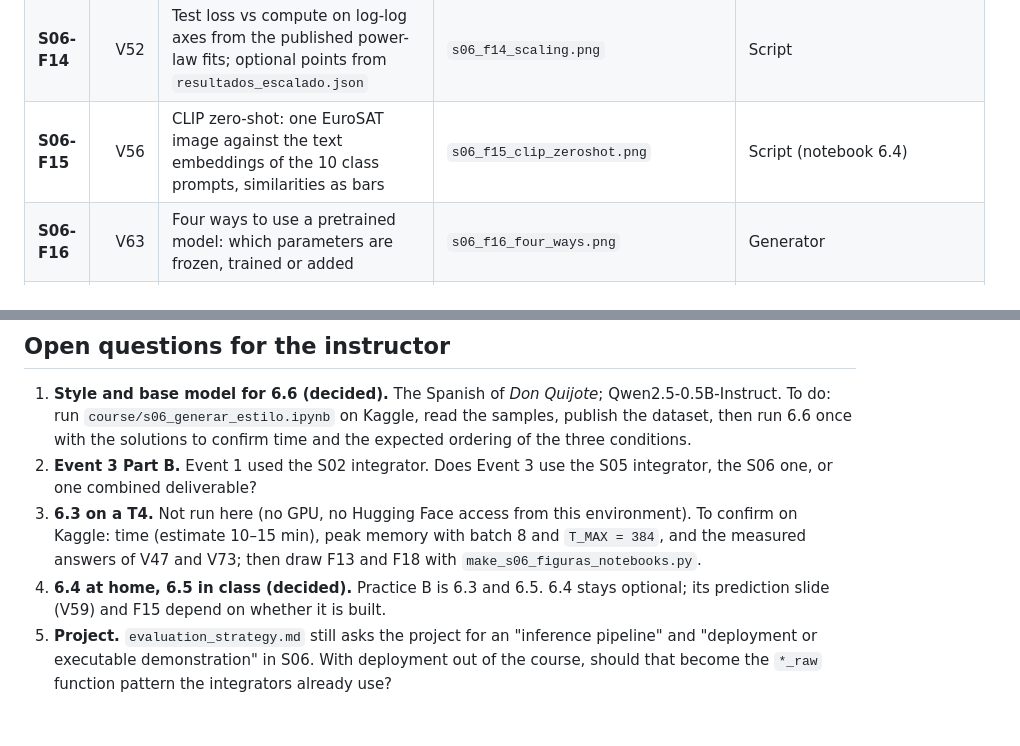
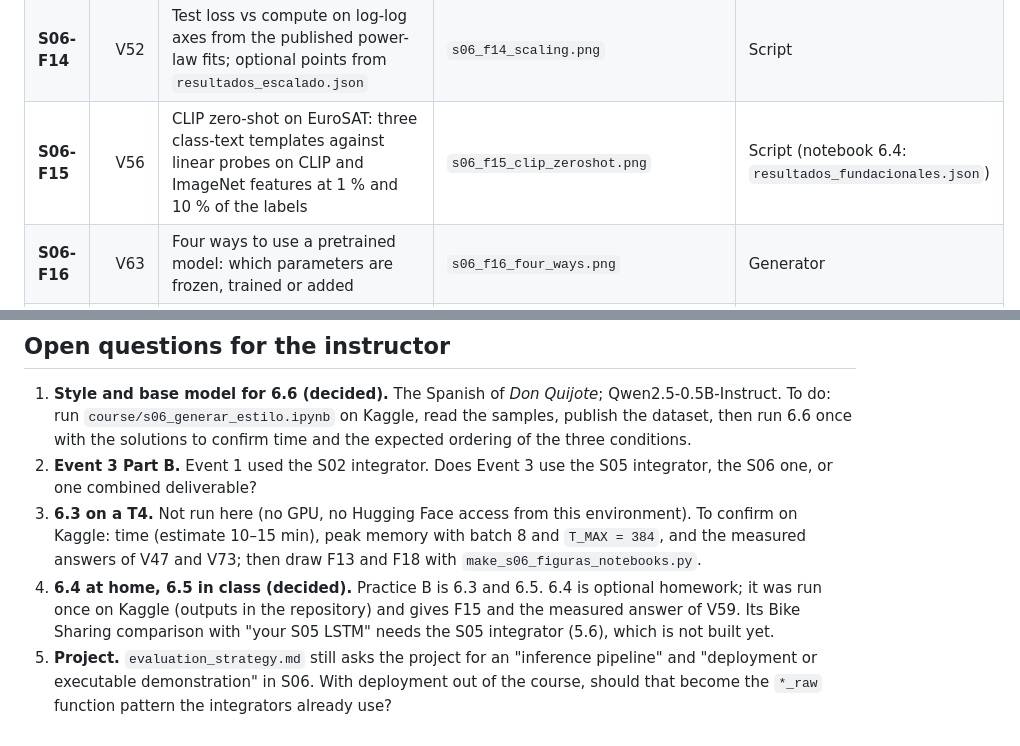
Before and after one commit to EAFIT-IA/si7011-DeepLearning, a Markdown page: course/plans/S06_plan.md, 2 parts joined by grey strips. Rendered like a GitHub page.

Commit message:
S06: plan and instructor notes reflect 6.4 run and F15 from its JSON
Co-Authored-By: Claude Opus 5.5 <noreply@anthropic.com>
Claude-Session: https://claude.ai/code/session_01V9ftKYdtaYbMrUg8CuMj9C

```diff
--- a/course/plans/S06_plan.md
+++ b/course/plans/S06_plan.md
@@ -266,7 +266,7 @@ Same routes as S03–S05: **Generator** (prompts in `figure_prompts.md`), **Scri
 | **S06-F12** | V44 | Training (one pass, shifted targets, causal mask) vs generation (three growing steps) | `s06_f12_training_vs_generation.png` | Generator |
 | **S06-F13** | V48 | A base model, asked a question: three prompts in the chat template and the greedy continuation of Qwen2.5-0.5B base, stopped or cut at the limit | `s06_f13_base_model_answers.png` | Script (notebook 6.3: `resultados_sft.json`) |
 | **S06-F14** | V52 | Test loss vs compute on log-log axes from the published power-law fits; optional points from `resultados_escalado.json` | `s06_f14_scaling.png` | Script |
-| **S06-F15** | V56 | CLIP zero-shot: one EuroSAT image against the text embeddings of the 10 class prompts, similarities as bars | `s06_f15_clip_zeroshot.png` | Script (notebook 6.4) |
+| **S06-F15** | V56 | CLIP zero-shot on EuroSAT: three class-text templates against linear probes on CLIP and ImageNet features at 1 % and 10 % of the labels | `s06_f15_clip_zeroshot.png` | Script (notebook 6.4: `resultados_fundacionales.json`) |
 | **S06-F16** | V63 | Four ways to use a pretrained model: which parameters are frozen, trained or added | `s06_f16_four_ways.png` | Generator |
 | **S06-F17** | V67 | From fine-tuning to LoRA in three panels: $W + \Delta W$; $W_0\mathbf x + \Delta W\mathbf x$; $W_0\mathbf x + BA_r\mathbf x$, with the parameter counts (the progression of the previous course) | `s06_f17_lora.png` | Generator |
 | **S06-F18** | V72 | One Dolly pair as tokens colored by role (template, question, answer); bars with the per-token loss $L_t$ of Qwen2.5-0.5B base; masked positions faded; the masked mean $J$ against the unmasked mean | `s06_f18_masked_loss.png` | Script (notebook 6.3: `resultados_sft.json`) |
@@ -350,5 +350,5 @@ Concepts S06 adds, phrased as decisions to justify:
 1. **Style and base model for 6.6 (decided).** The Spanish of *Don Quijote*; Qwen2.5-0.5B-Instruct. To do: run `course/s06_generar_estilo.ipynb` on Kaggle, read the samples, publish the dataset, then run 6.6 once with the solutions to confirm time and the expected ordering of the three conditions.
 2. **Event 3 Part B.** Event 1 used the S02 integrator. Does Event 3 use the S05 integrator, the S06 one, or one combined deliverable?
 3. **6.3 on a T4.** Not run here (no GPU, no Hugging Face access from this environment). To confirm on Kaggle: time (estimate 10–15 min), peak memory with batch 8 and `T_MAX = 384`, and the measured answers of V47 and V73; then draw F13 and F18 with `make_s06_figuras_notebooks.py`.
-4. **6.4 at home, 6.5 in class (decided).** Practice B is 6.3 and 6.5. 6.4 stays optional; its prediction slide (V59) and F15 depend on whether it is built.
+4. **6.4 at home, 6.5 in class (decided).** Practice B is 6.3 and 6.5. 6.4 is optional homework; it was run once on Kaggle (outputs in the repository) and gives F15 and the measured answer of V59. Its Bike Sharing comparison with "your S05 LSTM" needs the S05 integrator (5.6), which is not built yet.
 5. **Project.** `evaluation_strategy.md` still asks the project for an "inference pipeline" and "deployment or executable demonstration" in S06. With deployment out of the course, should that become the `*_raw` function pattern the integrators already use?
```
Also changed, not shown: course/instructor_notes.md (+1 -1 lines).
